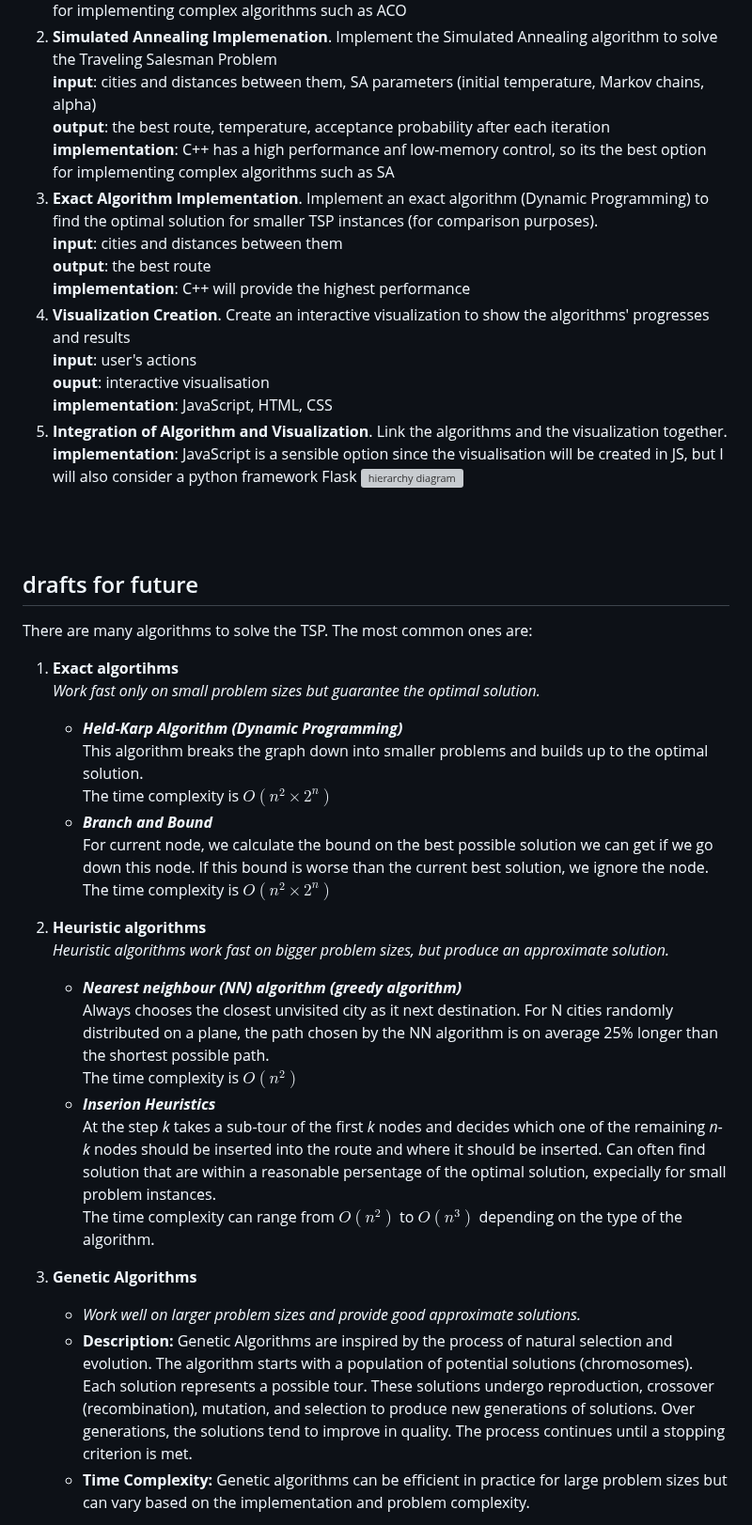
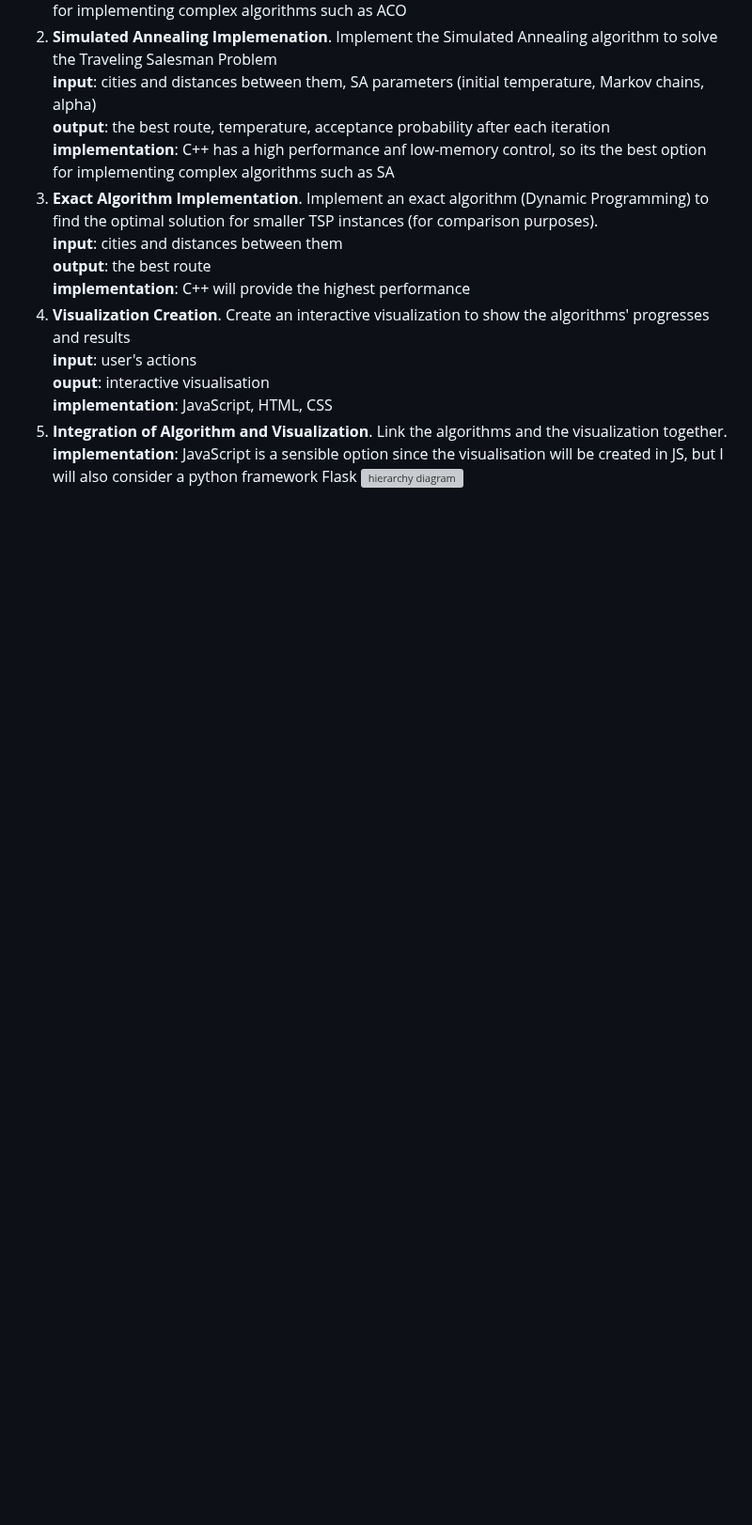
Before and after one commit to voliaanyk/Ant-Colony-Opt-and-Simulated-Annealing-for-Traveling-Salesman-Problem, a Markdown page: project-report.md, the part around one of its changes. Shown at 94% size. GitHub-like rendering; blank space fills up the shorter version; grey boxes are pictures that could not be loaded.

```diff
--- a/project-report.md
+++ b/project-report.md
@@ -226,32 +241,3 @@ This system is more user-friendly than the previous one and has less functionali
    ![hierarchy diagram](https://github.com/RGS-Newcastle/git-fundamentals-playground-voliaanyk/blob/77ed97a1c7ef98d766f9a77292ce8464e5c7ff1a/hierarchy%20diagram.png)
 
 <br><br>
-
-
-
-## drafts for future
-
-There are many algorithms to solve the TSP. The most common ones are:
-1. **Exact algortihms**
-    <br> *Work fast only on small problem sizes but guarantee the optimal solution.*
-     - ***Held-Karp Algorithm (Dynamic Programming)***
-    <br> This algorithm breaks the graph down into smaller problems and builds up to the optimal solution.
-    <br> The time complexity is $O(n^2 \times 2^n)$
-    - ***Branch and Bound***
-    <br> For current node, we calculate the bound on the best possible solution we can get if we go down this node. If this bound is worse than the current best solution, we ignore the node.
-    <br> The time complexity is $O(n^2 \times 2^n)$
-
-2. **Heuristic algorithms**
-    <br> *Heuristic algorithms work fast on bigger problem sizes, but produce an approximate solution.*
-    - ***Nearest neighbour (NN) algorithm (greedy algorithm)***
-    <br> Always chooses the closest unvisited city as it next destination. For N cities randomly distributed on a plane, the path chosen by the NN algorithm is on average 25% longer than the shortest possible path.
-    <br> The time complexity is $O(n^2)$
-    - ***Inserion Heuristics***
-    <br> At the step *k* takes a sub-tour of the first *k* nodes and decides which one of the remaining *n-k* nodes should be inserted into the route and where it should be inserted. Can often find solution that are within a reasonable persentage of the optimal solution, expecially for small problem instances.
-    <br> The time complexity can range from $O(n^2)$ to $O(n^3)$ depending on the type of the algorithm.
-
-3. **Genetic Algorithms**
-   - *Work well on larger problem sizes and provide good approximate solutions.*
-   - **Description:** Genetic Algorithms are inspired by the process of natural selection and evolution. The algorithm starts with a population of potential solutions (chromosomes). Each solution represents a possible tour. These solutions undergo reproduction, crossover (recombination), mutation, and selection to produce new generations of solutions. Over generations, the solutions tend to improve in quality. The process continues until a stopping criterion is met.
-   - **Time Complexity:** Genetic algorithms can be efficient in practice for large problem sizes but can vary based on the implementation and problem complexity.
-
```
Also changed, not shown: other parts of project-report.md (+25 -26 lines).
